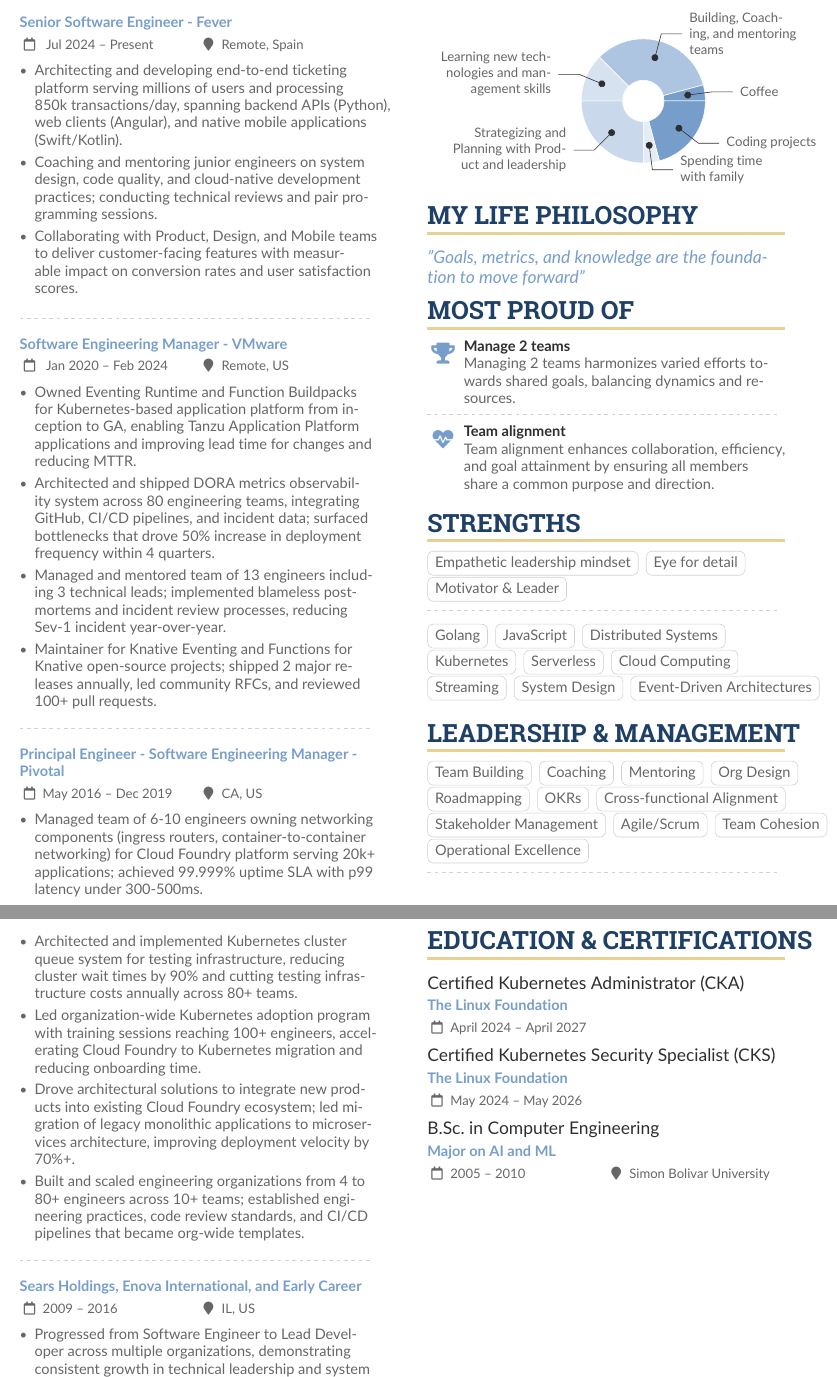
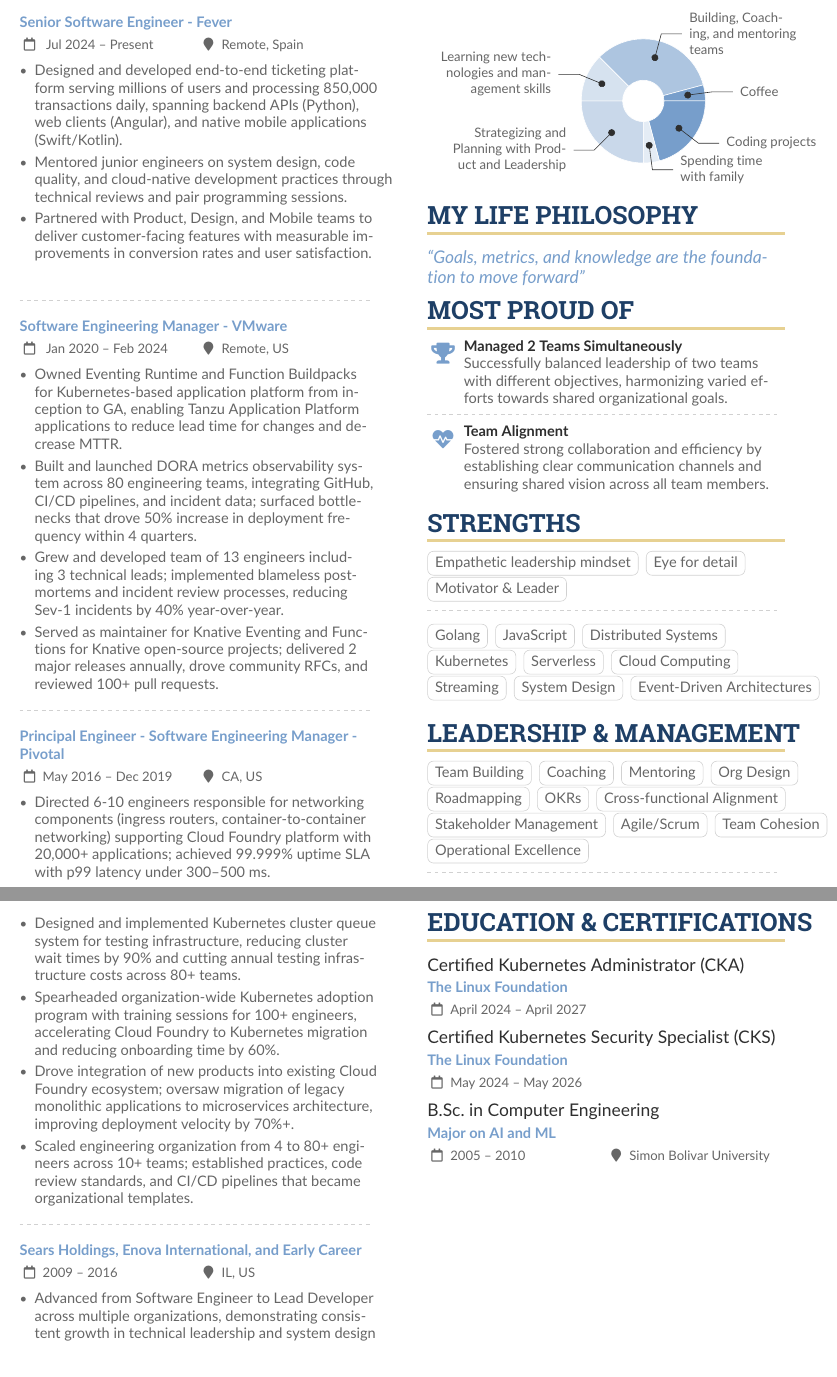
Before and after one commit to dolfolife/dolfolife, a LaTeX CV (resume/resume.tex): two parts of pages 1 and 2 of 2, joined at a grey line, cut so that both start at the same text. Compiled offline with pdfLaTeX.

Commit message:
new version:
Signed-off-by: Rodolfo Sanchez <me@dolfo.codes>

```diff
--- a/resume/resume.tex
+++ b/resume/resume.tex
@@ -103,37 +103,37 @@ distributed systems, event-driven architectures, and platform engineering.
 \cvsection{Experience}
 \cvevent{}{Senior Software Engineer - Fever}{ Jul 2024 -- Present }{Remote, Spain}
 \begin{itemize}
-  \item Architecting and developing end-to-end ticketing platform serving millions of users and processing 850k transactions/day, spanning backend APIs (Python), web clients (Angular), and native mobile applications (Swift/Kotlin).
-  \item Coaching and mentoring junior engineers on system design, code quality, and cloud-native development practices; conducting technical reviews and pair programming sessions.
-  \item Collaborating with Product, Design, and Mobile teams to deliver customer-facing features with measurable impact on conversion rates and user satisfaction scores.
+  \item Designed and developed end-to-end ticketing platform serving millions of users and processing 850,000 transactions daily, spanning backend APIs (Python), web clients (Angular), and native mobile applications (Swift/Kotlin).
+  \item Mentored junior engineers on system design, code quality, and cloud-native development practices through technical reviews and pair programming sessions.
+  \item Partnered with Product, Design, and Mobile teams to deliver customer-facing features with measurable improvements in conversion rates and user satisfaction.
 \end{itemize}
 \divider
 \cvevent{}{Software Engineering Manager - VMware}{ Jan 2020 -- Feb 2024 }{Remote, US}
 \begin{itemize}
-  \item Owned Eventing Runtime and Function Buildpacks for Kubernetes-based application platform from inception to GA, enabling Tanzu Application Platform applications and improving lead time for changes and reducing MTTR.
-  \item Architected and shipped DORA metrics observability system across 80 engineering teams, integrating GitHub, CI/CD pipelines, and incident data; surfaced bottlenecks that drove 50\% increase in deployment frequency within 4 quarters.
-  \item Managed and mentored team of 13 engineers including 3 technical leads; implemented blameless postmortems and incident review processes, reducing Sev-1 incident year-over-year.
-  \item Maintainer for Knative Eventing and Functions for Knative open-source projects; shipped 2 major releases annually, led community RFCs, and reviewed 100+ pull requests.
+  \item Owned Eventing Runtime and Function Buildpacks for Kubernetes-based application platform from inception to GA, enabling Tanzu Application Platform applications to reduce lead time for changes and decrease MTTR.
+  \item Built and launched DORA metrics observability system across 80 engineering teams, integrating GitHub, CI/CD pipelines, and incident data; surfaced bottlenecks that drove 50\% increase in deployment frequency within 4 quarters.
+  \item Grew and developed team of 13 engineers including 3 technical leads; implemented blameless postmortems and incident review processes, reducing Sev-1 incidents by 40\% year-over-year.
+  \item Served as maintainer for Knative Eventing and Functions for Knative open-source projects; delivered 2 major releases annually, drove community RFCs, and reviewed 100+ pull requests.
 \end{itemize}
 \divider
 
 \cvevent{}{Principal Engineer - Software Engineering Manager - Pivotal}{May 2016 -- Dec 2019}{CA, US}
 \begin{itemize}
-  \item Managed team of 6-10 engineers owning networking components (ingress routers, container-to-container networking) for Cloud Foundry platform serving 20k+ applications; achieved 99.999\% uptime SLA with p99 latency under 300-500ms.
-  \item Architected and implemented Kubernetes cluster queue system for testing infrastructure, reducing cluster wait times by 90\% and cutting testing infrastructure costs annually across 80+ teams.
-  \item Led organization-wide Kubernetes adoption program with training sessions reaching 100+ engineers, accelerating Cloud Foundry to Kubernetes migration and reducing onboarding time.
-  \item Drove architectural solutions to integrate new products into existing Cloud Foundry ecosystem; led migration of legacy monolithic applications to microservices architecture, improving deployment velocity by 70\%+.
-  \item Built and scaled engineering organizations from 4 to 80+ engineers across 10+ teams; established engineering practices, code review standards, and CI/CD pipelines that became org-wide templates.
+  \item Directed 6-10 engineers responsible for networking components (ingress routers, container-to-container networking) supporting Cloud Foundry platform with 20,000+ applications; achieved 99.999\% uptime SLA with p99 latency under 300--500 ms.
+  \item Designed and implemented Kubernetes cluster queue system for testing infrastructure, reducing cluster wait times by 90\% and cutting annual testing infrastructure costs across 80+ teams.
+  \item Spearheaded organization-wide Kubernetes adoption program with training sessions for 100+ engineers, accelerating Cloud Foundry to Kubernetes migration and reducing onboarding time by 60\%.
+  \item Drove integration of new products into existing Cloud Foundry ecosystem; oversaw migration of legacy monolithic applications to microservices architecture, improving deployment velocity by 70\%+.
+  \item Scaled engineering organization from 4 to 80+ engineers across 10+ teams; established practices, code review standards, and CI/CD pipelines that became organizational templates.
 \end{itemize}
 
 \divider
 
 \cvevent{}{Sears Holdings, Enova International, and Early Career}{2009 -- 2016}{IL, US}
 \begin{itemize}
-  \item Progressed from Software Engineer to Lead Developer across multiple organizations, demonstrating consistent growth in technical leadership and system design capabilities.
-  \item Led team of 8 engineers building fintech applications processing \$1M+ in transactions daily; established code review standards and mentored junior developers.
-  \item Architected and built data-intensive e-commerce platform components handling 2M+ daily requests; optimized database queries reducing response times and improving system performance.
-  \item Developed full-stack web applications and RESTful APIs; gained foundational experience in agile methodologies, software development lifecycle, and production system operations.
+  \item Advanced from Software Engineer to Lead Developer across multiple organizations, demonstrating consistent growth in technical leadership and system design capabilities.
+  \item Supervised 8 engineers building fintech applications processing \$1M+ in transactions daily; established code review standards and coached junior developers on best practices.
+  \item Engineered data-intensive e-commerce platform components handling 2M+ daily requests; optimized database queries reducing response times by 40\% and improving overall system performance.
+  \item Delivered full-stack web applications and RESTful APIs; gained foundational experience in agile methodologies, software development lifecycle, and production operations.
 \end{itemize}
 
 \medskip
@@ -155,16 +155,16 @@ distributed systems, event-driven architectures, and platform engineering.
 \cvsection{My Life Philosophy}
 
 \begin{quote}
-''Goals, metrics, and knowledge are the foundation to move forward''
+``Goals, metrics, and knowledge are the foundation to move forward''
 \end{quote}
 
 \cvsection{Most Proud of}
 
-\cvachievement{\faTrophy}{Manage 2 teams}{Managing 2 teams harmonizes varied efforts towards shared goals, balancing dynamics and resources.}
+\cvachievement{\faTrophy}{Managed 2 Teams Simultaneously}{Successfully balanced leadership of two teams with different objectives, harmonizing varied efforts towards shared organizational goals.}
 
 \divider
 
-\cvachievement{\faHeartbeat}{Team alignment}{Team alignment enhances collaboration, efficiency, and goal attainment by ensuring all members share a common purpose and direction.}
+\cvachievement{\faHeartbeat}{Team Alignment}{Fostered strong collaboration and efficiency by establishing clear communication channels and ensuring shared vision across all team members.}
 
 \cvsection{Strengths}
 
```
Also changed, not shown: resume/resume.tex (2 more changed lines), 1 other file.
